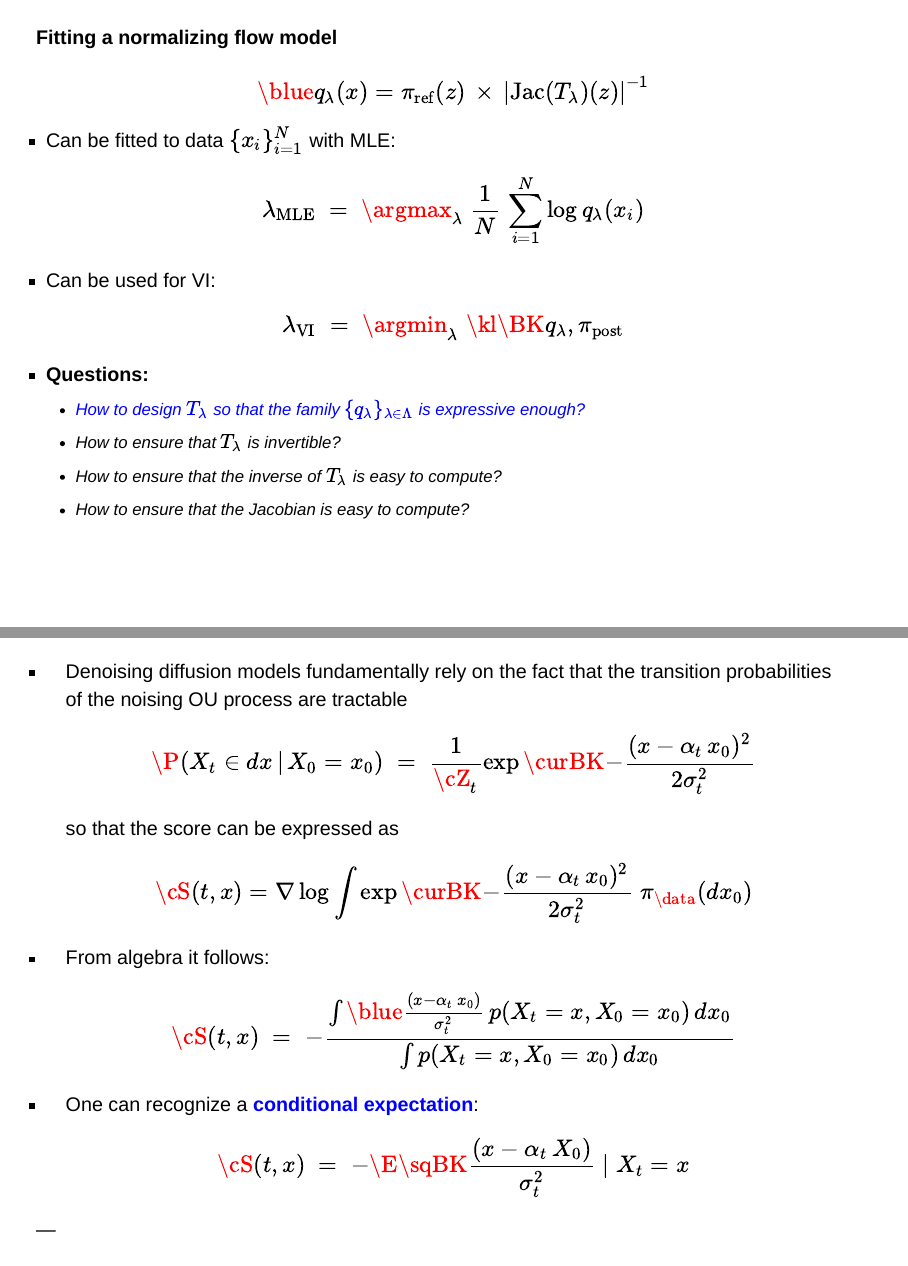
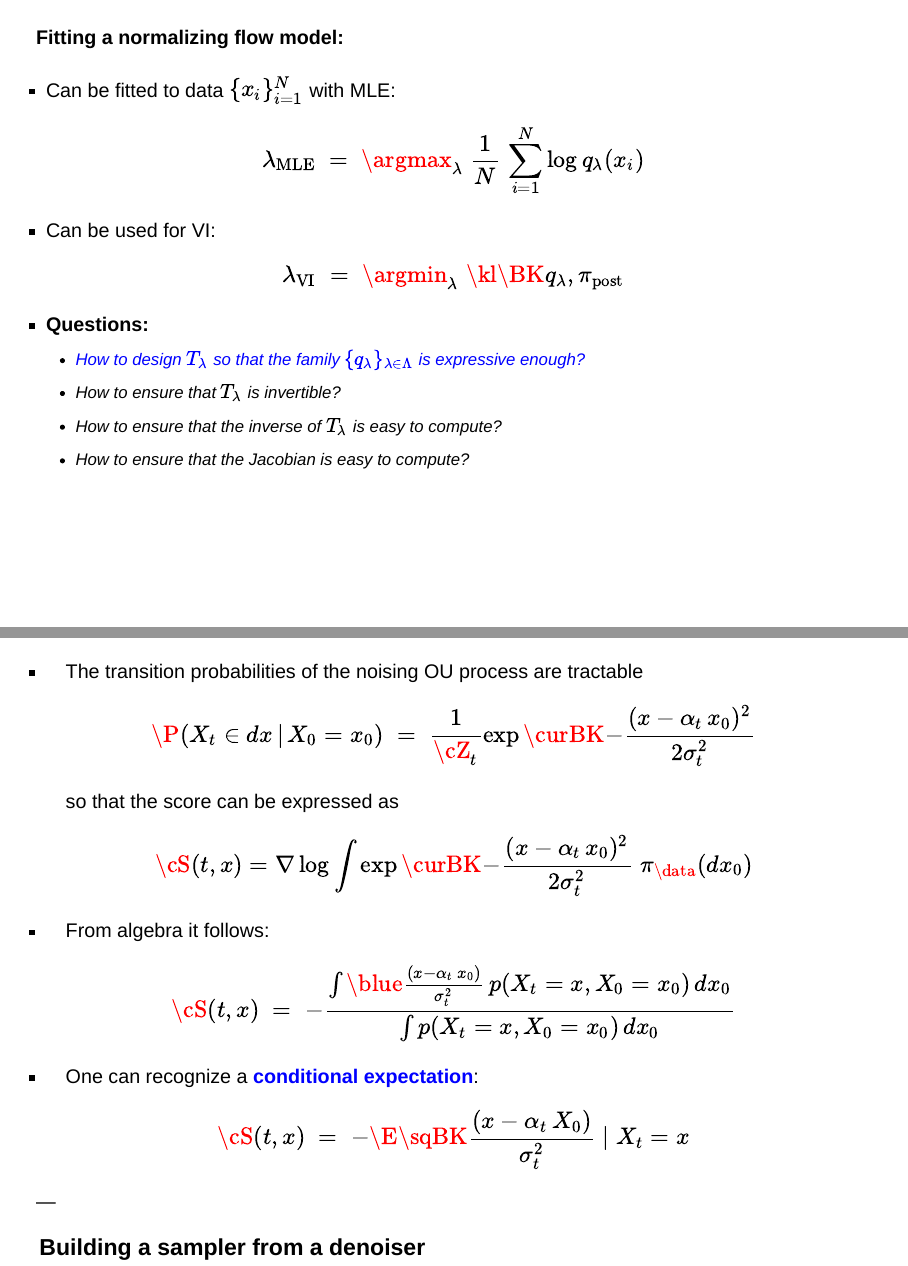
Before and after one commit to alexxthiery/viasm_2024, a Quarto document (docs/index.qmd): pages 41 and 55 of 81, joined at a grey line. Rendered offline with R 4.5, knitr and Pandoc in place of Quarto, with nearby package versions; drawn as Slidy slides in place of the format the file asks for.

Commit message:
fix size of a few slides

```diff
--- a/docs/index.qmd
+++ b/docs/index.qmd
@@ -803,10 +803,7 @@ $$
 :::
 ---
 
-#### Fitting a normalizing flow model
-$$
-\blue{ q_\lambda(x) = \pi_{\text{ref}}(z) \, \times \, \left| \text{Jac}(T_\lambda)(z) \right|^{-1} }
-$$
+#### Fitting a normalizing flow model:
 
 * Can be fitted to data $\{x_i\}_{i=1}^N$ with MLE:
 
@@ -1068,7 +1065,7 @@ $$
 
 ---
 
-* Denoising diffusion models fundamentally rely on the fact that the transition probabilities of the noising OU process are tractable
+* The transition probabilities of the noising OU process are tractable
 $$
 \P(X_t \in dx \, | \, X_0 = x_0) \; = \; \frac{1}{\cZ_t} \exp\curBK{-\frac{(x - \alpha_t \, x_0)^2}{2 \sigma_t^2}}
 $$
```
Also changed, not shown: docs/index.qmd (2 more changed lines).
